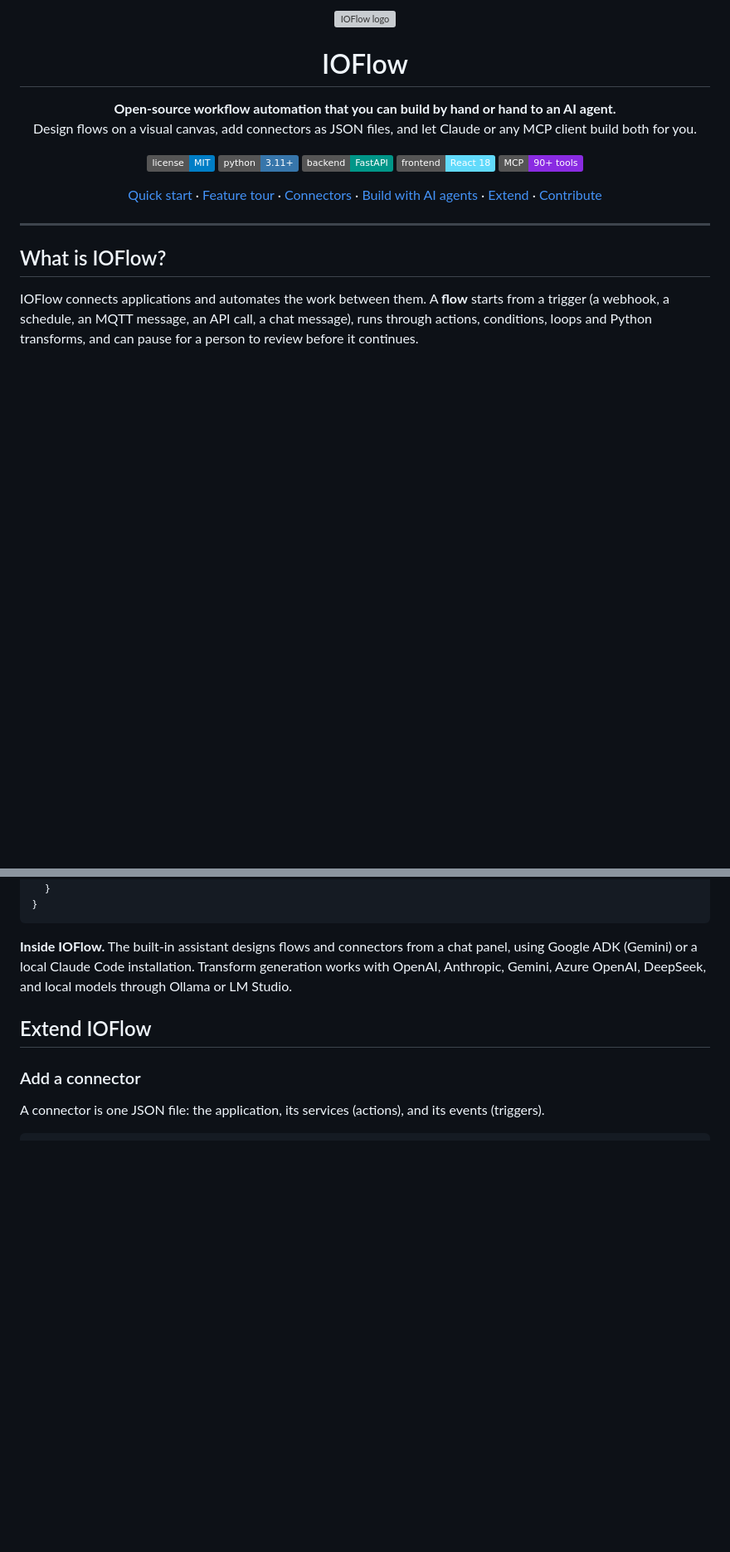
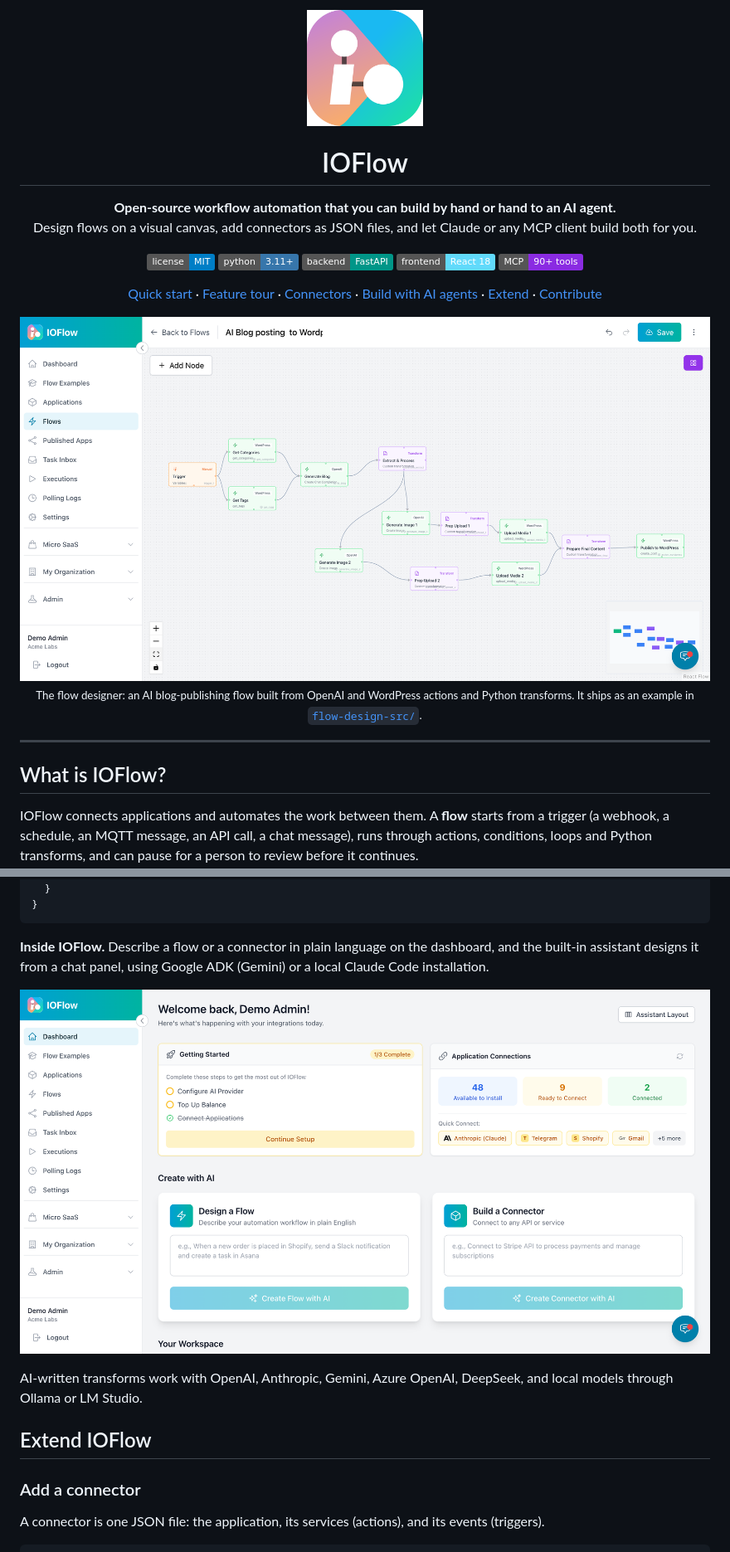
Before and after one commit to Proteus-Technologies-Private-Limited/ioflow.ai, a Markdown page: README.md, 2 parts joined by grey strips. Shown at 83% size. Rendered like a GitHub page; pictures changed too: docs/images/dashboard.png (added), docs/images/flow-designer.png (added), docs/images/ioflow-icon.png (added); badges without logos; blank space fills up the shorter version; grey boxes are pictures that could not be loaded.

Commit message:
README product screenshots and icon; validator no longer flags a flow's last step; X connector expansions; MCP soft update

````diff
--- a/README.md
+++ b/README.md
@@ -1,5 +1,5 @@
 <p align="center">
-  <img src="ioFlow_icons/Assets.xcassets/AppIcon.appiconset/256.png" alt="IOFlow logo" width="120" />
+  <img src="docs/images/ioflow-icon.png" alt="IOFlow icon" width="140" />
 </p>
 
 <h1 align="center">IOFlow</h1>
@@ -24,6 +24,12 @@
   <a href="#build-with-ai-agents">Build with AI agents</a> ·
   <a href="#extend-ioflow">Extend</a> ·
   <a href="docs/CONTRIBUTING.md">Contribute</a>
+</p>
+
+<p align="center">
+  <img src="docs/images/flow-designer.png" alt="The IOFlow flow designer showing a 13-step flow that writes a blog post with OpenAI, generates two images, uploads them and publishes the post to WordPress" width="100%" />
+  <br/>
+  <sub>The flow designer: an AI blog-publishing flow built from OpenAI and WordPress actions and Python transforms. It ships as an example in <a href="flow-design-src/ai-blog-posting--to-wordpress.json"><code>flow-design-src/</code></a>.</sub>
 </p>
 
 ---
@@ -177,7 +183,13 @@ The plugin adds three agents (`flow-designer`, `flow-editor`, `seed-app-designer
 }
 ```
 
-**Inside IOFlow.** The built-in assistant designs flows and connectors from a chat panel, using Google ADK (Gemini) or a local Claude Code installation. Transform generation works with OpenAI, Anthropic, Gemini, Azure OpenAI, DeepSeek, and local models through Ollama or LM Studio.
+**Inside IOFlow.** Describe a flow or a connector in plain language on the dashboard, and the built-in assistant designs it from a chat panel, using Google ADK (Gemini) or a local Claude Code installation.
+
+<p align="center">
+  <img src="docs/images/dashboard.png" alt="The IOFlow dashboard with Design a Flow and Build a Connector prompts that start the AI assistant" width="100%" />
+</p>
+
+AI-written transforms work with OpenAI, Anthropic, Gemini, Azure OpenAI, DeepSeek, and local models through Ollama or LM Studio.
 
 ## Extend IOFlow
 
````
Also changed, not shown: docs/FLOW_USAGE_AND_COST.md (+10 -0 lines), ioflow-plugin/agents/seed-app-designer.md (+20 -0 lines), 8 other files.
